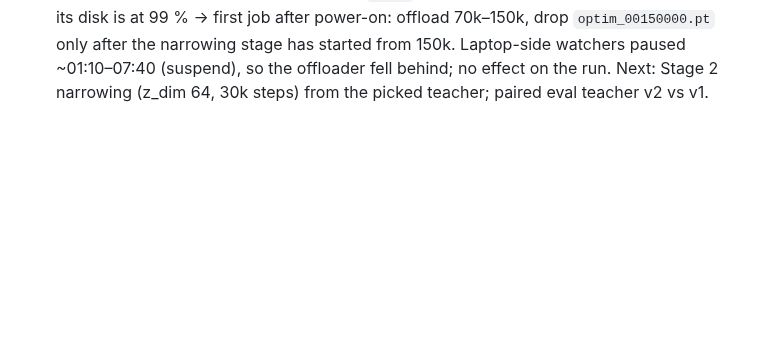
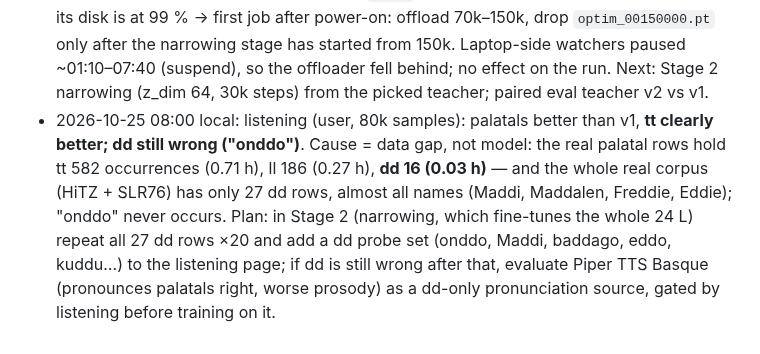
Before and after one commit to itzune/pocket-tts-basque, a Markdown page: TRAINING_PLAN_V2.md, the part around the change. Drawn GitHub-style; blank space fills up the shorter version.

Commit message:
Plan 3 log: dd data gap analysis

```diff
--- a/TRAINING_PLAN_V2.md
+++ b/TRAINING_PLAN_V2.md
@@ -253,3 +253,10 @@ places to stop and reconsider; nothing after Stage 1 is started without the prev
   70k–150k, drop `optim_00150000.pt` only after the narrowing stage has started from 150k.
   Laptop-side watchers paused ~01:10–07:40 (suspend), so the offloader fell behind; no effect on the run.
   Next: Stage 2 narrowing (z_dim 64, 30k steps) from the picked teacher; paired eval teacher v2 vs v1.
+- 2026-10-25 08:00 local: listening (user, 80k samples): palatals better than v1, **tt clearly better; dd still
+  wrong ("onddo")**. Cause = data gap, not model: the real palatal rows hold tt 582 occurrences (0.71 h), ll 186
+  (0.27 h), **dd 16 (0.03 h)** — and the whole real corpus (HiTZ + SLR76) has only 27 dd rows, almost all names
+  (Maddi, Maddalen, Freddie, Eddie); "onddo" never occurs. Plan: in Stage 2 (narrowing, which fine-tunes the
+  whole 24 L) repeat all 27 dd rows ×20 and add a dd probe set (onddo, Maddi, baddago, eddo, kuddu…) to the
+  listening page; if dd is still wrong after that, evaluate Piper TTS Basque (pronounces palatals right, worse
+  prosody) as a dd-only pronunciation source, gated by listening before training on it.
```
